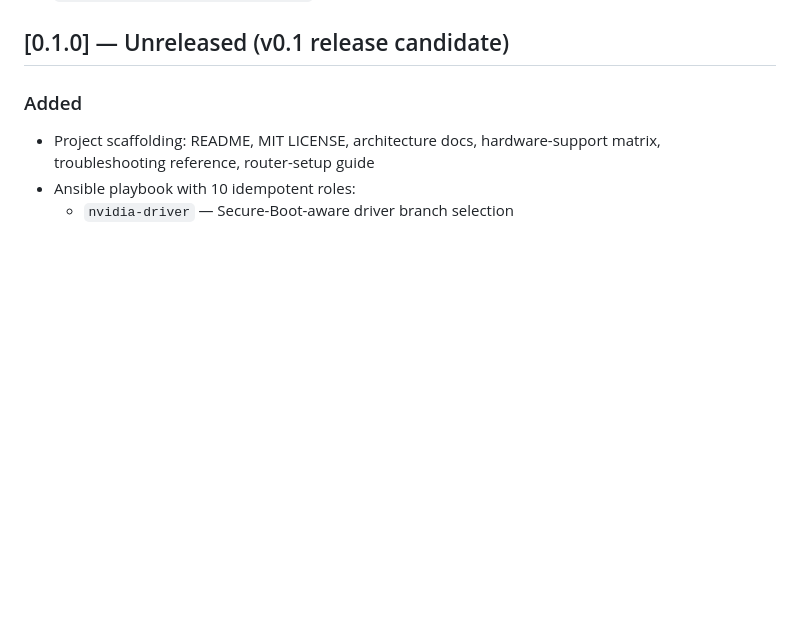
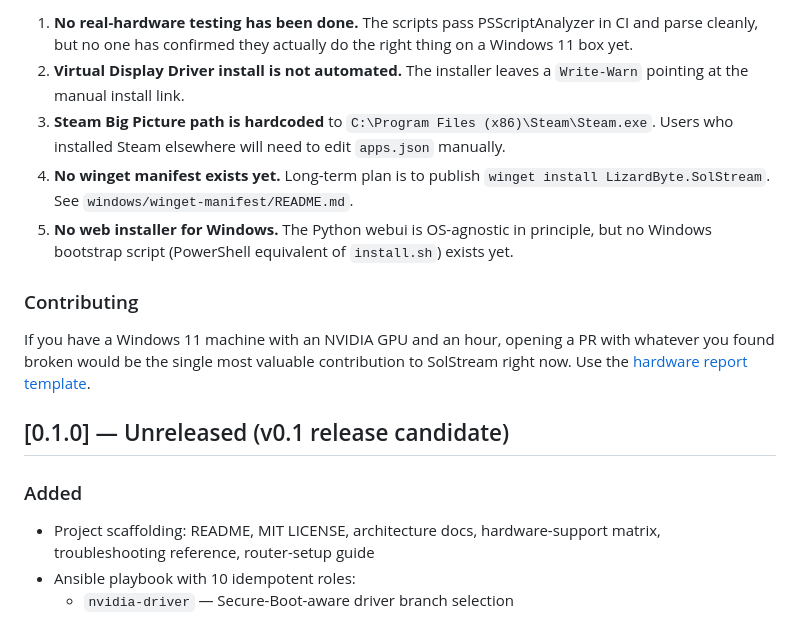
Before and after one commit to mxmjxn/SolStream, a Markdown page: CHANGELOG.md, the part around one of its changes. GitHub-like rendering; blank space fills up the shorter version.

```diff
--- a/CHANGELOG.md
+++ b/CHANGELOG.md
@@ -12,3 +60,12 @@ The format is based on [Keep a Changelog](https://keepachangelog.com/en/1.1.0/),
+1. **No real-hardware testing has been done.** The scripts pass PSScriptAnalyzer in CI and parse cleanly, but no one has confirmed they actually do the right thing on a Windows 11 box yet.
+2. **Virtual Display Driver install is not automated.** The installer leaves a `Write-Warn` pointing at the manual install link.
+3. **Steam Big Picture path is hardcoded** to `C:\Program Files (x86)\Steam\Steam.exe`. Users who installed Steam elsewhere will need to edit `apps.json` manually.
+4. **No winget manifest exists yet.** Long-term plan is to publish `winget install LizardByte.SolStream`. See `windows/winget-manifest/README.md`.
+5. **No web installer for Windows.** The Python webui is OS-agnostic in principle, but no Windows bootstrap script (PowerShell equivalent of `install.sh`) exists yet.
+
+### Contributing
+
+If you have a Windows 11 machine with an NVIDIA GPU and an hour, opening a PR with whatever you found broken would be the single most valuable contribution to SolStream right now. Use the [hardware report template](https://github.com/mxmjxn/SolStream/issues/new?template=hardware_report.yml).
 
 ## [0.1.0] — Unreleased (v0.1 release candidate)
 
```
Also changed, not shown: other parts of CHANGELOG.md (+48 -0 lines).
